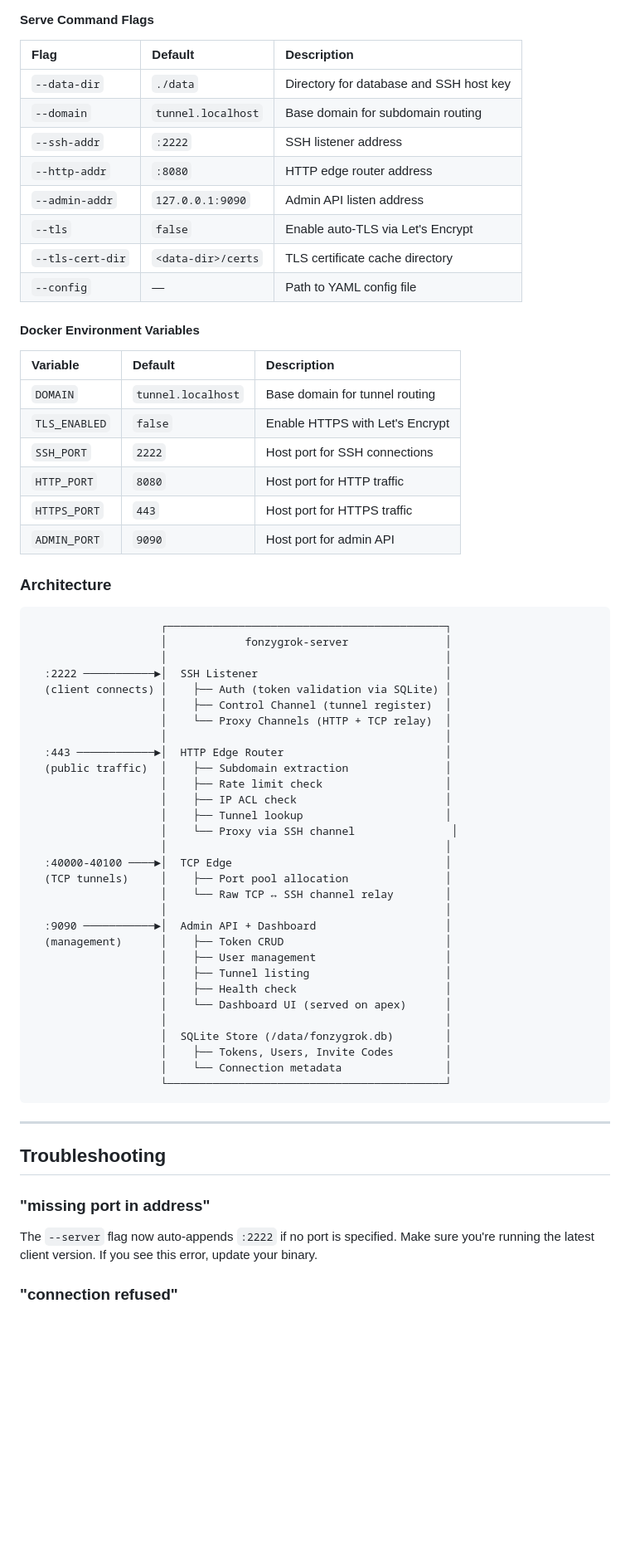
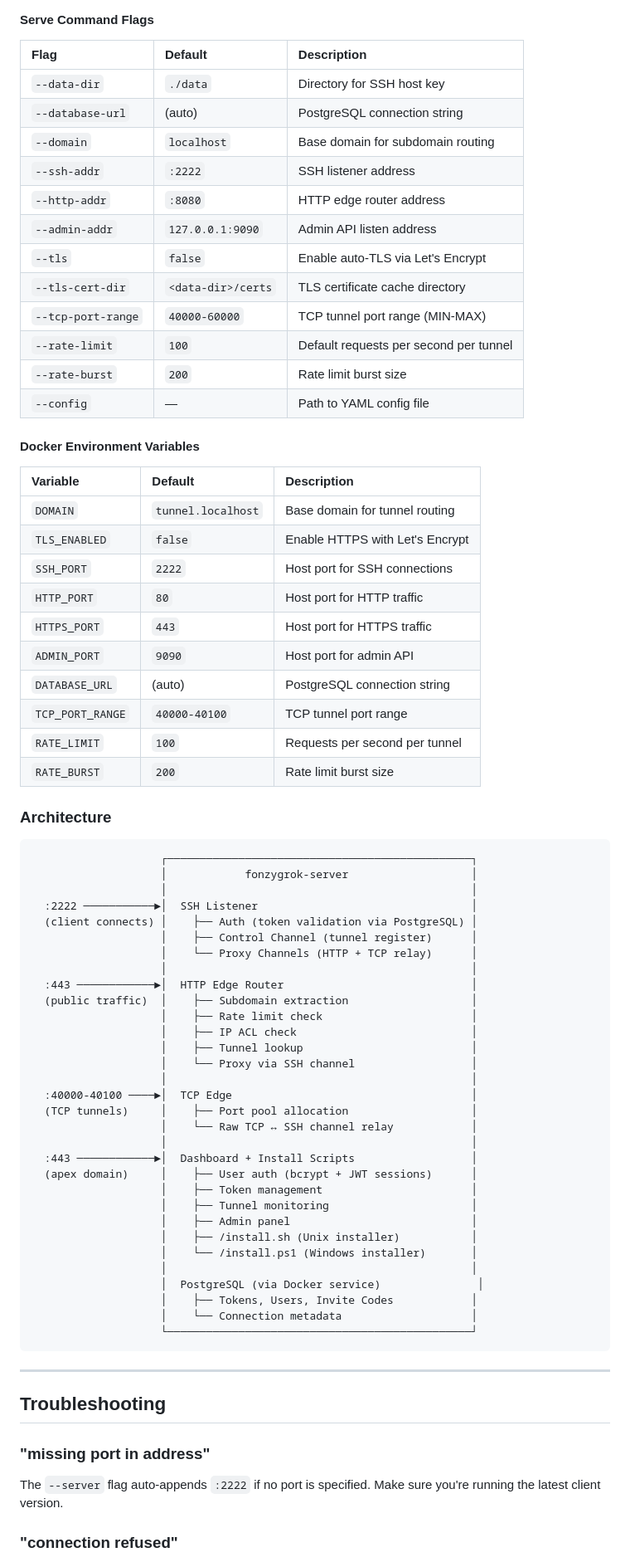
Before and after one commit to johncrowleydev/fonzygrok, a Markdown page: README.md, the part around one of its changes. Shown at 83% size. Rendered like a GitHub page; blank space fills up the shorter version.

````diff
--- a/README.md
+++ b/README.md
@@ -310,13 +355,17 @@ docker exec fonzygrok-server fonzygrok-server token revoke --id tok_abc123 --dat
 
 | Flag | Default | Description |
 |:-----|:--------|:------------|
-| `--data-dir` | `./data` | Directory for database and SSH host key |
-| `--domain` | `tunnel.localhost` | Base domain for subdomain routing |
+| `--data-dir` | `./data` | Directory for SSH host key |
+| `--database-url` | (auto) | PostgreSQL connection string |
+| `--domain` | `localhost` | Base domain for subdomain routing |
 | `--ssh-addr` | `:2222` | SSH listener address |
 | `--http-addr` | `:8080` | HTTP edge router address |
 | `--admin-addr` | `127.0.0.1:9090` | Admin API listen address |
 | `--tls` | `false` | Enable auto-TLS via Let's Encrypt |
 | `--tls-cert-dir` | `<data-dir>/certs` | TLS certificate cache directory |
+| `--tcp-port-range` | `40000-60000` | TCP tunnel port range (MIN-MAX) |
+| `--rate-limit` | `100` | Default requests per second per tunnel |
+| `--rate-burst` | `200` | Rate limit burst size |
 | `--config` | — | Path to YAML config file |
 
 #### Docker Environment Variables
@@ -326,43 +375,48 @@ docker exec fonzygrok-server fonzygrok-server token revoke --id tok_abc123 --dat
 | `DOMAIN` | `tunnel.localhost` | Base domain for tunnel routing |
 | `TLS_ENABLED` | `false` | Enable HTTPS with Let's Encrypt |
 | `SSH_PORT` | `2222` | Host port for SSH connections |
-| `HTTP_PORT` | `8080` | Host port for HTTP traffic |
+| `HTTP_PORT` | `80` | Host port for HTTP traffic |
 | `HTTPS_PORT` | `443` | Host port for HTTPS traffic |
 | `ADMIN_PORT` | `9090` | Host port for admin API |
+| `DATABASE_URL` | (auto) | PostgreSQL connection string |
+| `TCP_PORT_RANGE` | `40000-40100` | TCP tunnel port range |
+| `RATE_LIMIT` | `100` | Requests per second per tunnel |
+| `RATE_BURST` | `200` | Rate limit burst size |
 
 ### Architecture
 
 ```
-                    ┌───────────────────────────────────────────┐
-                    │            fonzygrok-server               │
-                    │                                           │
-  :2222 ───────────►│  SSH Listener                             │
-  (client connects) │    ├── Auth (token validation via SQLite) │
-                    │    ├── Control Channel (tunnel register)  │
-                    │    └── Proxy Channels (HTTP + TCP relay)  │
-                    │                                           │
-  :443 ────────────►│  HTTP Edge Router                         │
-  (public traffic)  │    ├── Subdomain extraction               │
-                    │    ├── Rate limit check                   │
-                    │    ├── IP ACL check                       │
-                    │    ├── Tunnel lookup                      │
-                    │    └── Proxy via SSH channel               │
-                    │                                           │
-  :40000-40100 ────►│  TCP Edge                                 │
-  (TCP tunnels)     │    ├── Port pool allocation               │
-                    │    └── Raw TCP ↔ SSH channel relay        │
-                    │                                           │
-  :9090 ───────────►│  Admin API + Dashboard                    │
-  (management)      │    ├── Token CRUD                         │
-                    │    ├── User management                    │
-                    │    ├── Tunnel listing                     │
-                    │    ├── Health check                       │
-                    │    └── Dashboard UI (served on apex)      │
-                    │                                           │
-                    │  SQLite Store (/data/fonzygrok.db)        │
-                    │    ├── Tokens, Users, Invite Codes        │
-                    │    └── Connection metadata                │
-                    └───────────────────────────────────────────┘
+                    ┌───────────────────────────────────────────────┐
+                    │            fonzygrok-server                   │
+                    │                                               │
+  :2222 ───────────►│  SSH Listener                                 │
+  (client connects) │    ├── Auth (token validation via PostgreSQL) │
+                    │    ├── Control Channel (tunnel register)      │
+                    │    └── Proxy Channels (HTTP + TCP relay)      │
+                    │                                               │
+  :443 ────────────►│  HTTP Edge Router                             │
+  (public traffic)  │    ├── Subdomain extraction                   │
+                    │    ├── Rate limit check                       │
+                    │    ├── IP ACL check                           │
+                    │    ├── Tunnel lookup                          │
+                    │    └── Proxy via SSH channel                  │
+                    │                                               │
+  :40000-40100 ────►│  TCP Edge                                     │
+  (TCP tunnels)     │    ├── Port pool allocation                   │
+                    │    └── Raw TCP ↔ SSH channel relay            │
+                    │                                               │
+  :443 ────────────►│  Dashboard + Install Scripts                  │
+  (apex domain)     │    ├── User auth (bcrypt + JWT sessions)      │
+                    │    ├── Token management                       │
+                    │    ├── Tunnel monitoring                      │
+                    │    ├── Admin panel                            │
+                    │    ├── /install.sh (Unix installer)           │
+                    │    └── /install.ps1 (Windows installer)       │
+                    │                                               │
+                    │  PostgreSQL (via Docker service)               │
+                    │    ├── Tokens, Users, Invite Codes            │
+                    │    └── Connection metadata                    │
+                    └───────────────────────────────────────────────┘
 ```
 
 ---
@@ -371,7 +425,7 @@ docker exec fonzygrok-server fonzygrok-server token revoke --id tok_abc123 --dat
 
 ### "missing port in address"
 
-The `--server` flag now auto-appends `:2222` if no port is specified. Make sure you're running the latest client version. If you see this error, update your binary.
+The `--server` flag auto-appends `:2222` if no port is specified. Make sure you're running the latest client version.
 
 ### "connection refused"
 
````
Also changed, not shown: other parts of README.md (+81 -34 lines).
